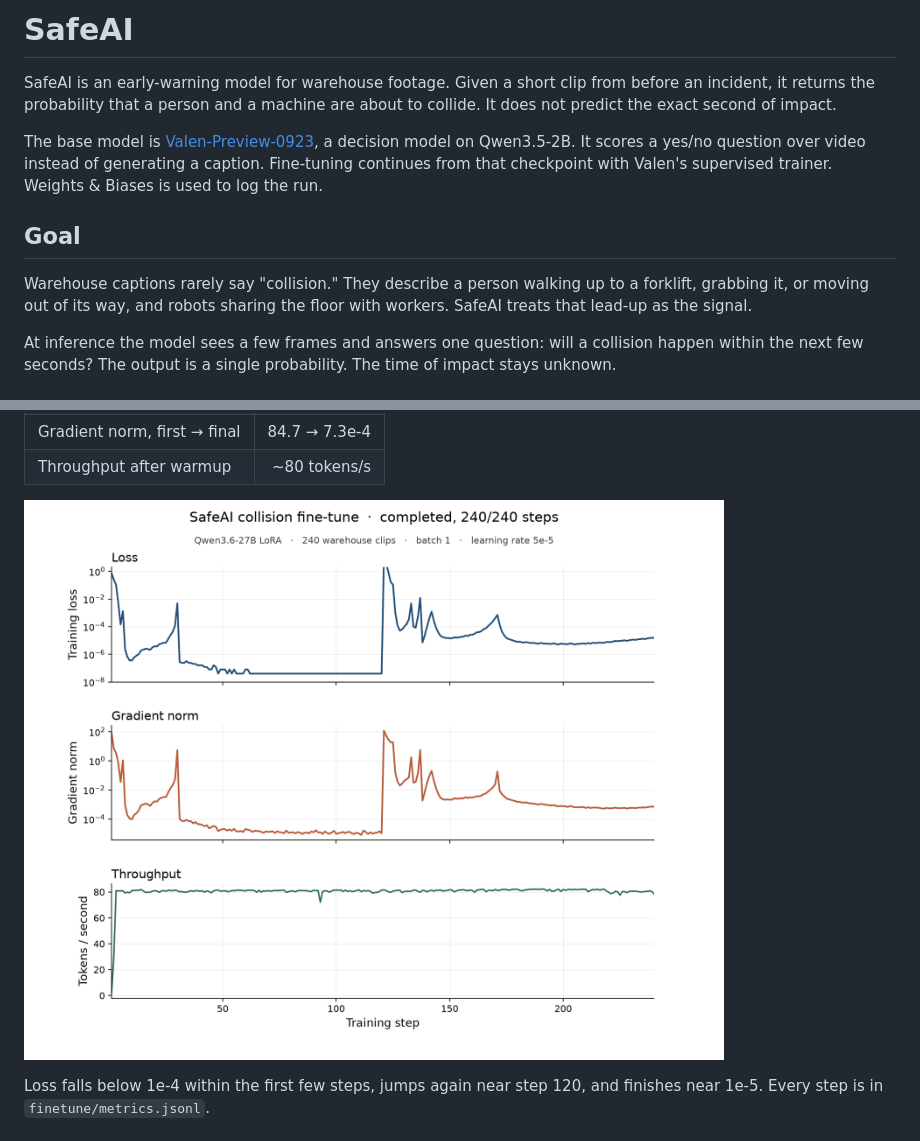
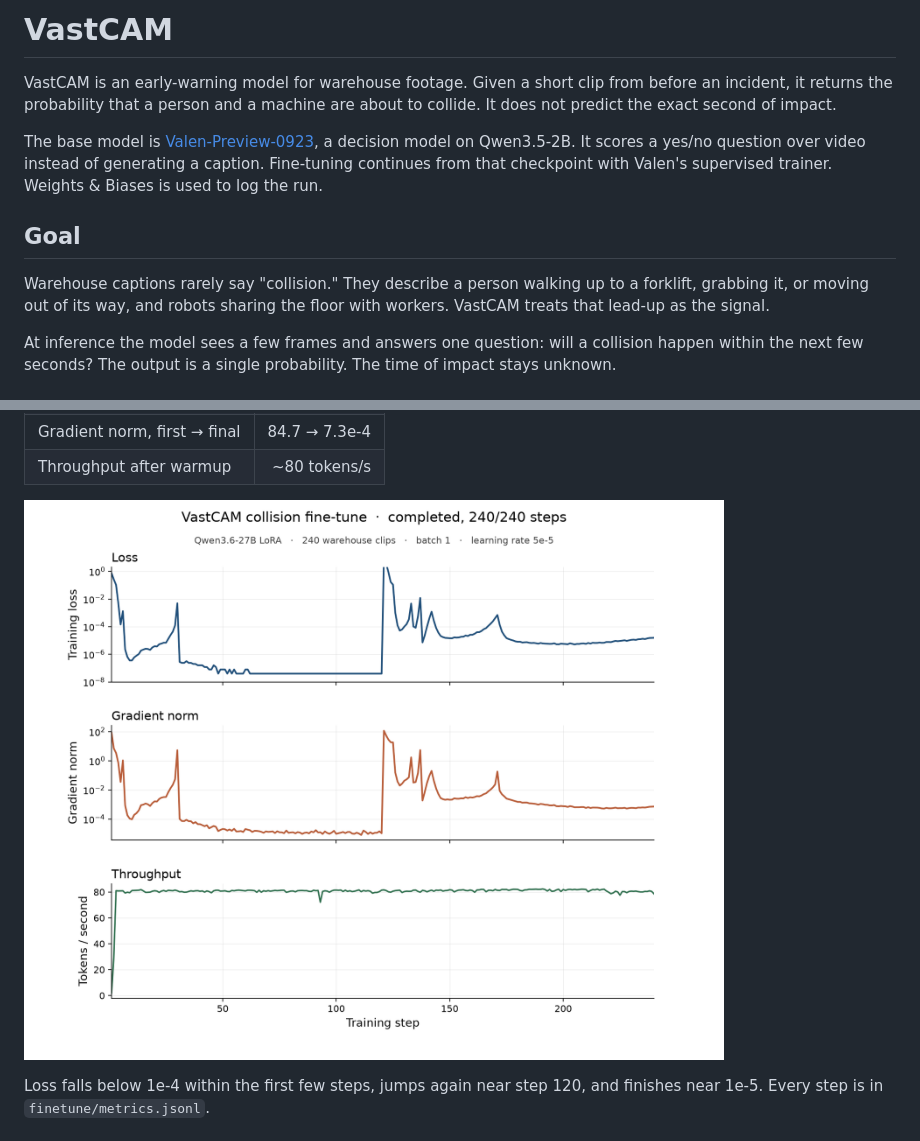
Before and after one commit to Sehyeogkim/Video_agent_hackathion_1002, a Markdown page: README.md, 2 parts joined by grey strips. Drawn GitHub-style; pictures changed too: finetune/training-curve.png.

Commit message:
Rename the project from SafeAI to VastCAM.
Co-authored-by: Cursor <cursoragent@cursor.com>

```diff
--- a/README.md
+++ b/README.md
@@ -1,12 +1,12 @@
-# SafeAI
+# VastCAM
 
-SafeAI is an early-warning model for warehouse footage. Given a short clip from before an incident, it returns the probability that a person and a machine are about to collide. It does not predict the exact second of impact.
+VastCAM is an early-warning model for warehouse footage. Given a short clip from before an incident, it returns the probability that a person and a machine are about to collide. It does not predict the exact second of impact.
 
 The base model is [Valen-Preview-0923](https://huggingface.co/Valen-Team/Valen-Preview-0923), a decision model on Qwen3.5-2B. It scores a yes/no question over video instead of generating a caption. Fine-tuning continues from that checkpoint with Valen's supervised trainer. Weights & Biases is used to log the run.
 
 ## Goal
 
-Warehouse captions rarely say "collision." They describe a person walking up to a forklift, grabbing it, or moving out of its way, and robots sharing the floor with workers. SafeAI treats that lead-up as the signal.
+Warehouse captions rarely say "collision." They describe a person walking up to a forklift, grabbing it, or moving out of its way, and robots sharing the floor with workers. VastCAM treats that lead-up as the signal.
 
 At inference the model sees a few frames and answers one question: will a collision happen within the next few seconds? The output is a single probability. The time of impact stays unknown.
 
```
Also changed, not shown: report/README.md (+1 -1 lines), report/training-curve.png.
